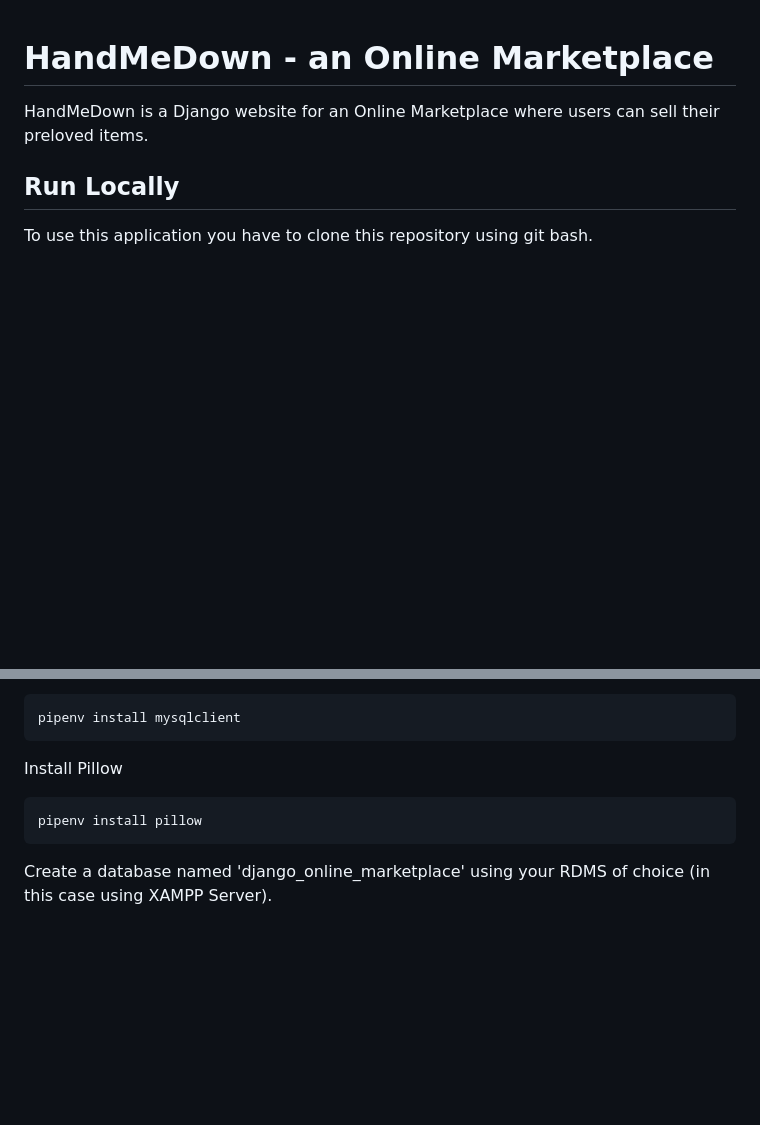
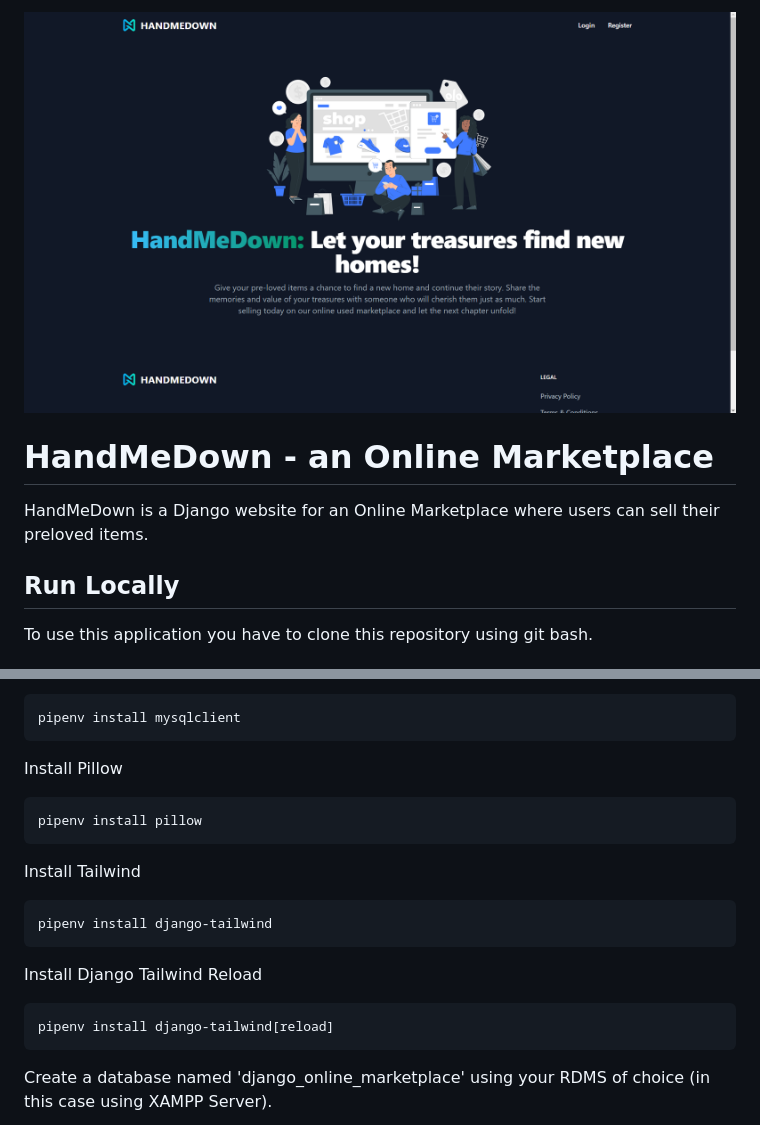
Before and after one commit to AristonCatipay/django_online_marketplace, a Markdown page: README.md, 2 parts joined by grey strips. Rendered like a GitHub page; pictures changed too: readme_images/handmedown_desktop.png (added); blank space fills up the shorter version.

````diff
--- a/README.md
+++ b/README.md
@@ -1,3 +1,4 @@
+![HandMeDown](/readme_images/handmedown_desktop.png)
 # HandMeDown - an Online Marketplace
 
 HandMeDown is a Django website for an Online Marketplace where users can sell their preloved items.
@@ -36,6 +37,16 @@ Install Pillow
 pipenv install pillow
 ```
 
+Install Tailwind
+```bash
+pipenv install django-tailwind
+```
+
+Install Django Tailwind Reload
+```bash
+pipenv install django-tailwind[reload]
+```
+
 Create a database named 'django_online_marketplace'
 using your RDMS of choice (in this case using XAMPP Server).
 
````
